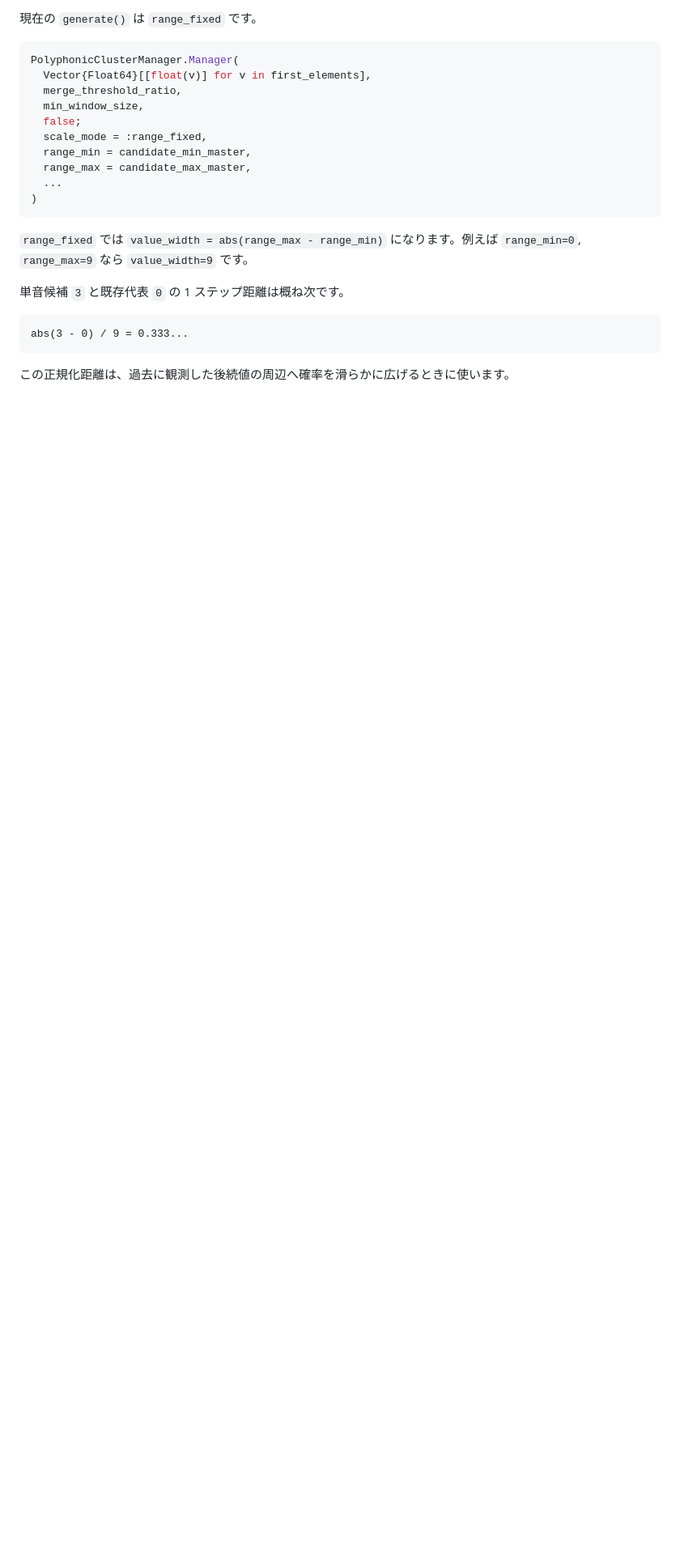
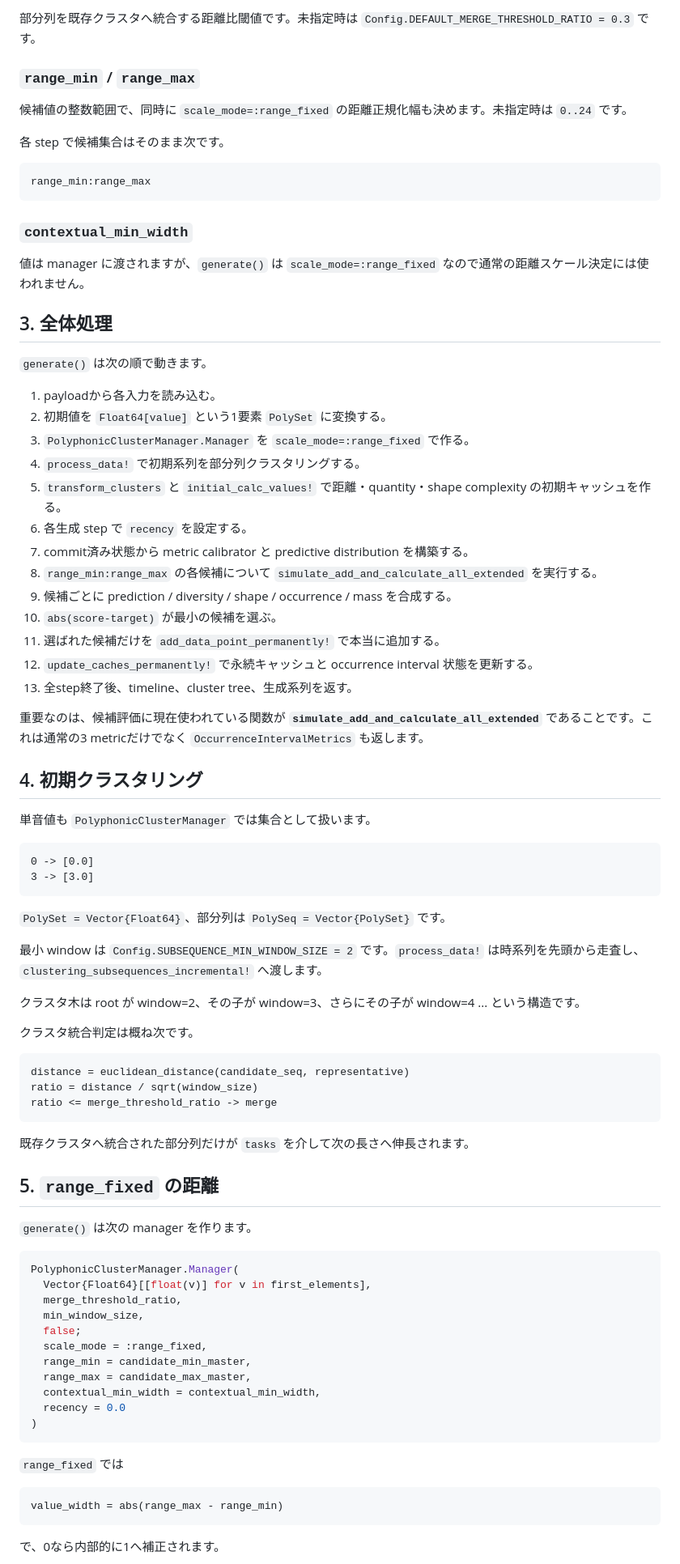
Before and after one commit to ttekesuke/time_series_subsequence_clustering_web, a Markdown page: docs/generate.md, the part around one of its changes. Shown at 81% size. GitHub-like rendering; blank space fills up the shorter version.

````diff
--- a/docs/generate.md
+++ b/docs/generate.md
@@ -75,5 +57,68 @@
 
-現在の `generate()` は `range_fixed` です。
+部分列を既存クラスタへ統合する距離比閾値です。未指定時は `Config.DEFAULT_MERGE_THRESHOLD_RATIO = 0.3` です。
+
+### `range_min` / `range_max`
+
+候補値の整数範囲で、同時に `scale_mode=:range_fixed` の距離正規化幅も決めます。未指定時は `0..24` です。
+
+各 step で候補集合はそのまま次です。
+
+```text
+range_min:range_max
+```
+
+### `contextual_min_width`
+
+値は manager に渡されますが、`generate()` は `scale_mode=:range_fixed` なので通常の距離スケール決定には使われません。
+
+## 3. 全体処理
+
+`generate()` は次の順で動きます。
+
+1. payloadから各入力を読み込む。
+2. 初期値を `Float64[value]` という1要素 `PolySet` に変換する。
+3. `PolyphonicClusterManager.Manager` を `scale_mode=:range_fixed` で作る。
+4. `process_data!` で初期系列を部分列クラスタリングする。
+5. `transform_clusters` と `initial_calc_values!` で距離・quantity・shape complexity の初期キャッシュを作る。
+6. 各生成 step で `recency` を設定する。
+7. commit済み状態から metric calibrator と predictive distribution を構築する。
+8. `range_min:range_max` の各候補について `simulate_add_and_calculate_all_extended` を実行する。
+9. 候補ごとに prediction / diversity / shape / occurrence / mass を合成する。
+10. `abs(score-target)` が最小の候補を選ぶ。
+11. 選ばれた候補だけを `add_data_point_permanently!` で本当に追加する。
+12. `update_caches_permanently!` で永続キャッシュと occurrence interval 状態を更新する。
+13. 全step終了後、timeline、cluster tree、生成系列を返す。
+
+重要なのは、候補評価に現在使われている関数が **`simulate_add_and_calculate_all_extended`** であることです。これは通常の3 metricだけでなく `OccurrenceIntervalMetrics` も返します。
+
+## 4. 初期クラスタリング
+
+単音値も `PolyphonicClusterManager` では集合として扱います。
+
+```text
+0 -> [0.0]
+3 -> [3.0]
+```
+
+`PolySet = Vector{Float64}`、部分列は `PolySeq = Vector{PolySet}` です。
+
+最小 window は `Config.SUBSEQUENCE_MIN_WINDOW_SIZE = 2` です。`process_data!` は時系列を先頭から走査し、`clustering_subsequences_incremental!` へ渡します。
+
+クラスタ木は root が window=2、その子が window=3、さらにその子が window=4 ... という構造です。
+
+クラスタ統合判定は概ね次です。
+
+```text
+distance = euclidean_distance(candidate_seq, representative)
+ratio = distance / sqrt(window_size)
+ratio <= merge_threshold_ratio -> merge
+```
+
+既存クラスタへ統合された部分列だけが `tasks` を介して次の長さへ伸長されます。
+
+## 5. `range_fixed` の距離
+
+`generate()` は次の manager を作ります。
 
 ```julia
 PolyphonicClusterManager.Manager(
@@ -84,17 +129,16 @@ PolyphonicClusterManager.Manager(
   scale_mode = :range_fixed,
   range_min = candidate_min_master,
   range_max = candidate_max_master,
-  ...
+  contextual_min_width = contextual_min_width,
+  recency = 0.0
 )
 ```
 
-`range_fixed` では `value_width = abs(range_max - range_min)` になります。例えば `range_min=0`, `range_max=9` なら `value_width=9` です。
-
-単音候補 `3` と既存代表 `0` の 1 ステップ距離は概ね次です。
+`range_fixed` では
 
 ```text
-abs(3 - 0) / 9 = 0.333...
+value_width = abs(range_max - range_min)
 ```
 
-この正規化距離は、過去に観測した後続値の周辺へ確率を滑らかに広げるときに使います。
+で、0なら内部的に1へ補正されます。
 
````
Also changed, not shown: other parts of docs/generate.md (+270 -176 lines).
